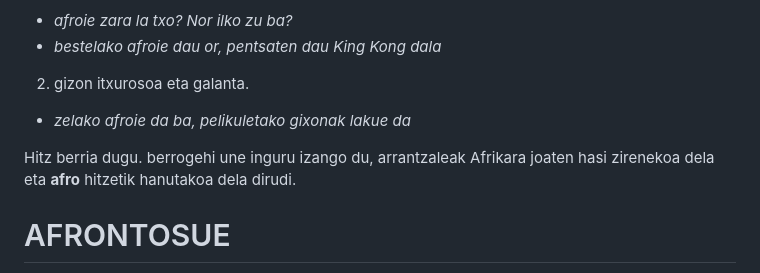
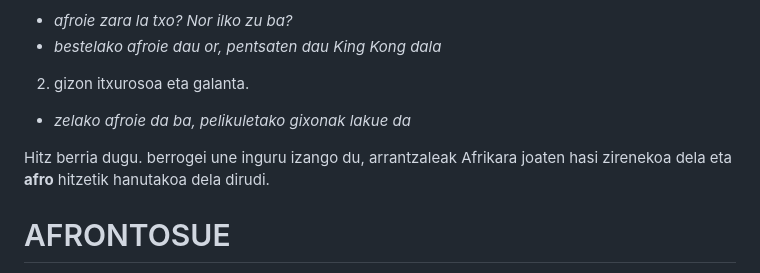
Before and after one commit to ZiTAL/bermiotarra, a Markdown page: berbak-esamoldiek/a.md, the part around the change. Rendered like a GitHub page.

Commit message:
berrogehi -> berrogei

```diff
--- a/berbak-esamoldiek/a.md
+++ b/berbak-esamoldiek/a.md
@@ -238,7 +238,7 @@ Bi zentzutan ager daiteke:
 
 - *zelako afroie da ba, pelikuletako gixonak lakue da*
 
-Hitz berria dugu. berrogehi une inguru izango du, arrantzaleak Afrikara joaten hasi zirenekoa dela eta **afro** hitzetik hanutakoa dela dirudi.
+Hitz berria dugu. berrogei une inguru izango du, arrantzaleak Afrikara joaten hasi zirenekoa dela eta **afro** hitzetik hanutakoa dela dirudi.
 
 # AFRONTOSUE #
 
```
